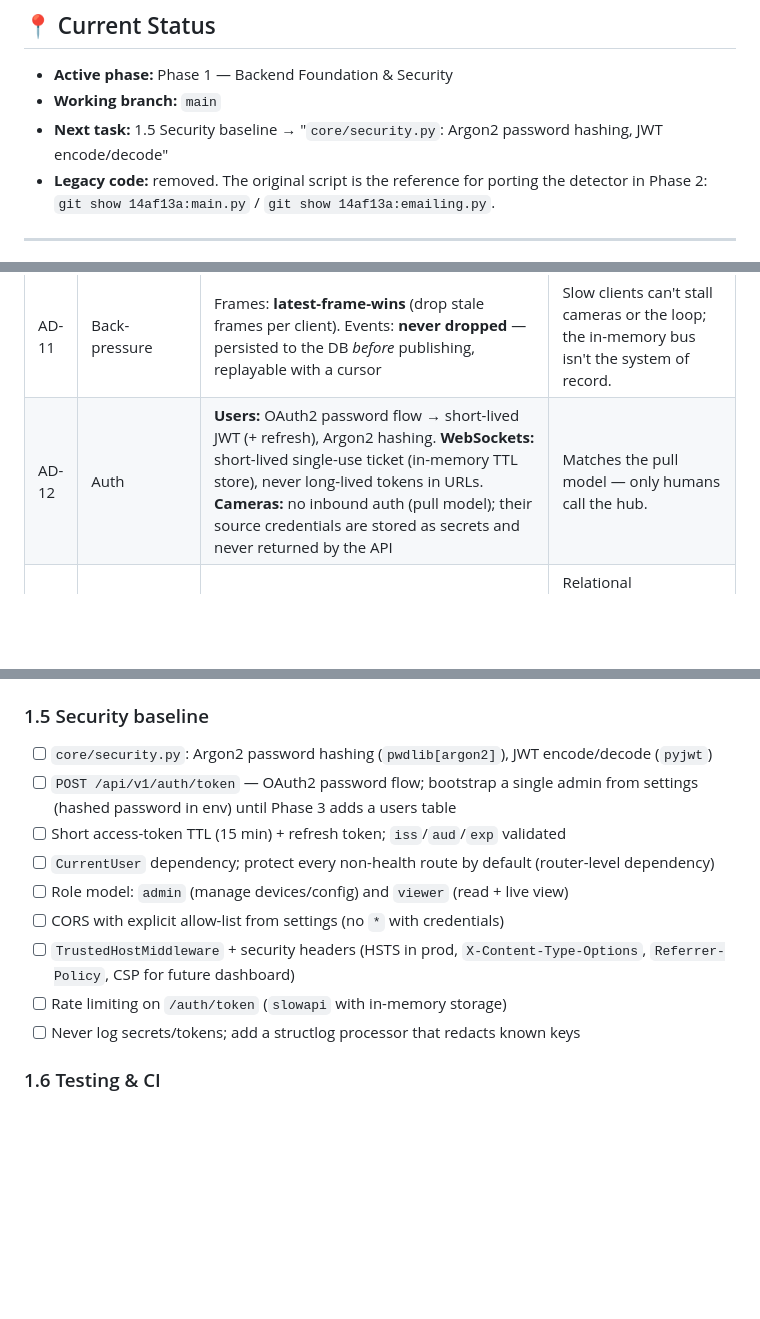
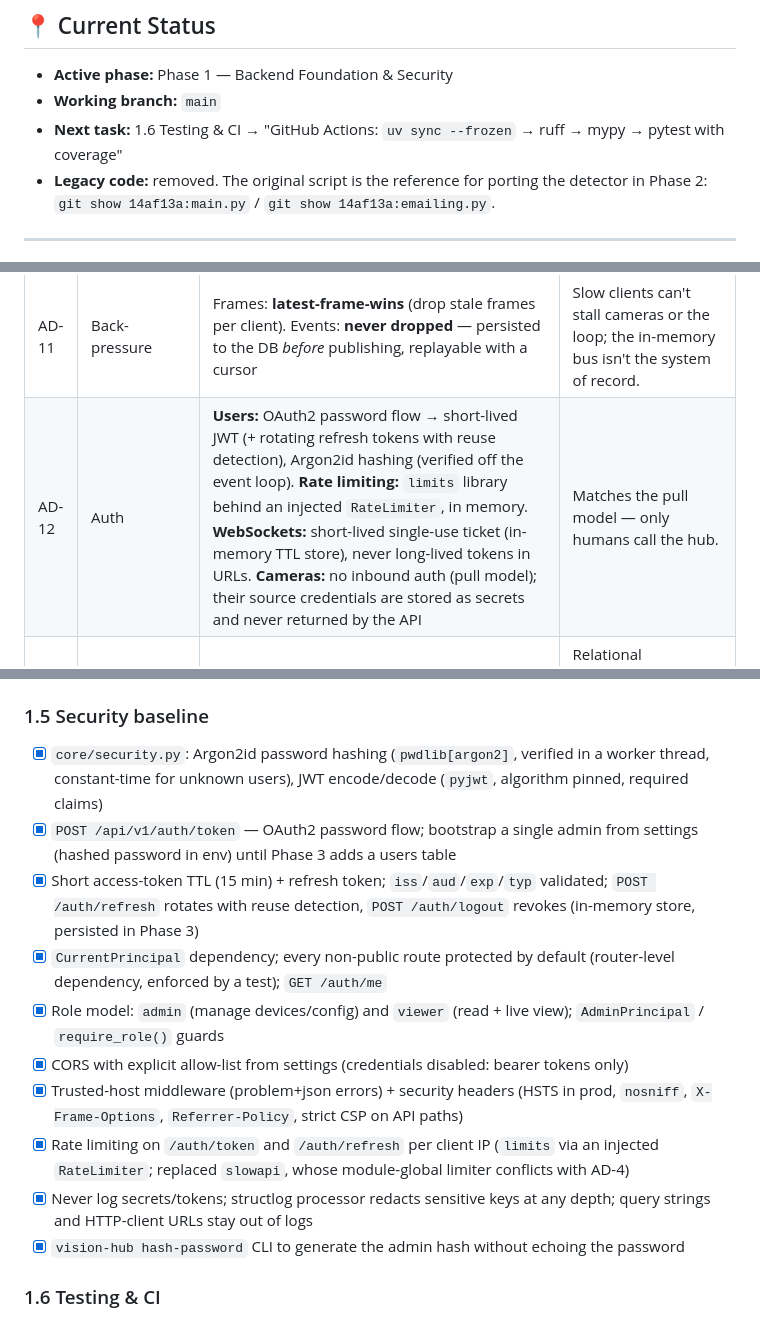
Before and after one commit to AndrewTechTips/Thief-Detection-Notifier, a Markdown page: ROADMAP.md, 3 parts joined by grey strips. Rendered like a GitHub page; blank space fills up the shorter version.

Commit message:
docs: document authentication and mark Phase 1.5 complete

```diff
--- a/ROADMAP.md
+++ b/ROADMAP.md
@@ -18,7 +18,7 @@
 
 - **Active phase:** Phase 1 — Backend Foundation & Security
 - **Working branch:** `main`
-- **Next task:** 1.5 Security baseline → "`core/security.py`: Argon2 password hashing, JWT encode/decode"
+- **Next task:** 1.6 Testing & CI → "GitHub Actions: `uv sync --frozen` → ruff → mypy → pytest with coverage"
 - **Legacy code:** removed. The original script is the reference for porting the detector in Phase 2:
   `git show 14af13a:main.py` / `git show 14af13a:emailing.py`.
 
@@ -39,7 +39,7 @@
 | AD-9 | Internal messaging | `EventBus` port with an **in-memory** implementation only (asyncio fan-out, bounded per-subscriber queues). Redis is deferred to *Future* | Zero extra infrastructure for the MVP; the port keeps a later swap cheap. |
 | AD-10 | Real-time transport | **WebSocket** for alerts/state (JSON envelopes, discriminated unions); **MJPEG** over HTTP for live video (WS binary frames as an option) | MJPEG works in a plain `<img>` tag and is cheap; WebRTC is a possible later upgrade. |
 | AD-11 | Back-pressure | Frames: **latest-frame-wins** (drop stale frames per client). Events: **never dropped** — persisted to the DB *before* publishing, replayable with a cursor | Slow clients can't stall cameras or the loop; the in-memory bus isn't the system of record. |
-| AD-12 | Auth | **Users:** OAuth2 password flow → short-lived JWT (+ refresh), Argon2 hashing. **WebSockets:** short-lived single-use ticket (in-memory TTL store), never long-lived tokens in URLs. **Cameras:** no inbound auth (pull model); their source credentials are stored as secrets and never returned by the API | Matches the pull model — only humans call the hub. |
+| AD-12 | Auth | **Users:** OAuth2 password flow → short-lived JWT (+ rotating refresh tokens with reuse detection), Argon2id hashing (verified off the event loop). **Rate limiting:** `limits` library behind an injected `RateLimiter`, in memory. **WebSockets:** short-lived single-use ticket (in-memory TTL store), never long-lived tokens in URLs. **Cameras:** no inbound auth (pull model); their source credentials are stored as secrets and never returned by the API | Matches the pull model — only humans call the hub. |
 | AD-13 | Database | **PostgreSQL 17** + **SQLAlchemy 2.0 async** (`asyncpg`) + **Alembic**; SQLite (`aiosqlite`) only for fast unit tests | Relational device/event/user model; `JSONB` for flexible detection metadata; mature async story. |
 | AD-14 | Snapshot storage | `SnapshotStore` port with a **local filesystem** implementation (`data/snapshots/`). DB stores metadata + relative path only. JPEG (q≈85), not PNG. S3/MinIO deferred to *Future* | Blobs out of the DB; ~10× smaller files than the current 2 MB PNGs; no extra infra. |
 | AD-15 | Notifications | `Notifier` port: **async SMTP (`aiosmtplib`)** first, webhook/Telegram later; dispatched by an in-process background task with retries; DB-backed outbox in Phase 3 | Replaces the fire-and-forget thread + bare `except`. |
@@ -141,15 +141,16 @@
 - [x] OpenAPI metadata (title, version, summary, tags, readable operation IDs, errors documented as problem+json); docs hidden in prod unless `APP__DOCS_ENABLED=true`
 
 ### 1.5 Security baseline
-- [ ] `core/security.py`: Argon2 password hashing (`pwdlib[argon2]`), JWT encode/decode (`pyjwt`)
-- [ ] `POST /api/v1/auth/token` — OAuth2 password flow; bootstrap a single admin from settings (hashed password in env) until Phase 3 adds a users table
-- [ ] Short access-token TTL (15 min) + refresh token; `iss`/`aud`/`exp` validated
-- [ ] `CurrentUser` dependency; protect every non-health route by default (router-level dependency)
-- [ ] Role model: `admin` (manage devices/config) and `viewer` (read + live view)
-- [ ] CORS with explicit allow-list from settings (no `*` with credentials)
-- [ ] `TrustedHostMiddleware` + security headers (HSTS in prod, `X-Content-Type-Options`, `Referrer-Policy`, CSP for future dashboard)
-- [ ] Rate limiting on `/auth/token` (`slowapi` with in-memory storage)
-- [ ] Never log secrets/tokens; add a structlog processor that redacts known keys
+- [x] `core/security.py`: Argon2id password hashing (`pwdlib[argon2]`, verified in a worker thread, constant-time for unknown users), JWT encode/decode (`pyjwt`, algorithm pinned, required claims)
+- [x] `POST /api/v1/auth/token` — OAuth2 password flow; bootstrap a single admin from settings (hashed password in env) until Phase 3 adds a users table
+- [x] Short access-token TTL (15 min) + refresh token; `iss`/`aud`/`exp`/`typ` validated; `POST /auth/refresh` rotates with reuse detection, `POST /auth/logout` revokes (in-memory store, persisted in Phase 3)
+- [x] `CurrentPrincipal` dependency; every non-public route protected by default (router-level dependency, enforced by a test); `GET /auth/me`
+- [x] Role model: `admin` (manage devices/config) and `viewer` (read + live view); `AdminPrincipal` / `require_role()` guards
+- [x] CORS with explicit allow-list from settings (credentials disabled: bearer tokens only)
+- [x] Trusted-host middleware (problem+json errors) + security headers (HSTS in prod, `nosniff`, `X-Frame-Options`, `Referrer-Policy`, strict CSP on API paths)
+- [x] Rate limiting on `/auth/token` and `/auth/refresh` per client IP (`limits` via an injected `RateLimiter`; replaced `slowapi`, whose module-global limiter conflicts with AD-4)
+- [x] Never log secrets/tokens; structlog processor redacts sensitive keys at any depth; query strings and HTTP-client URLs stay out of logs
+- [x] `vision-hub hash-password` CLI to generate the admin hash without echoing the password
 
 ### 1.6 Testing & CI
 - [ ] `tests/conftest.py`: settings override, app fixture, `httpx.AsyncClient` with `ASGITransport`
```
Also changed, not shown: other parts of ROADMAP.md (+1 -1 lines), README.md (+11 -0 lines), docs/api-conventions.md (+18 -0 lines).
